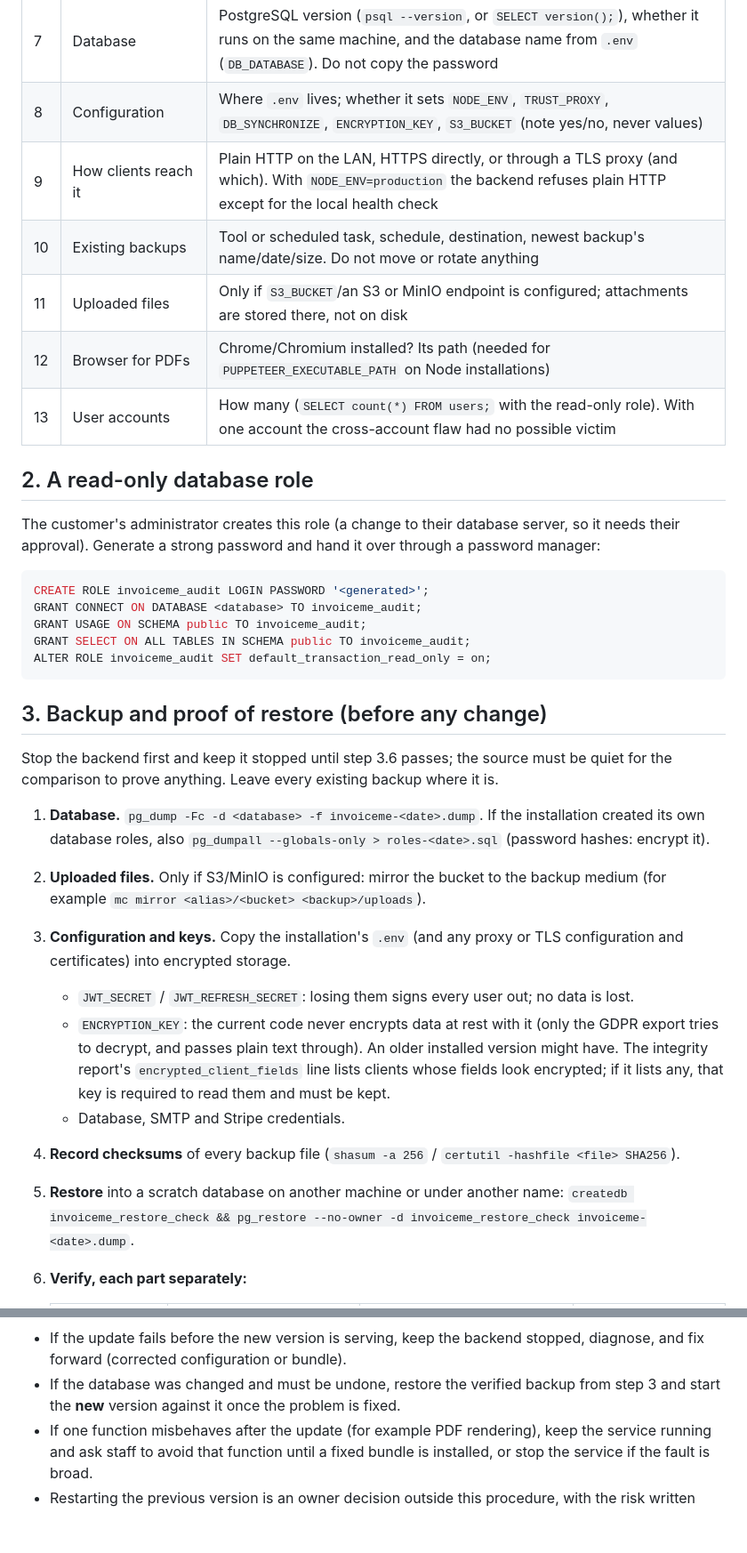
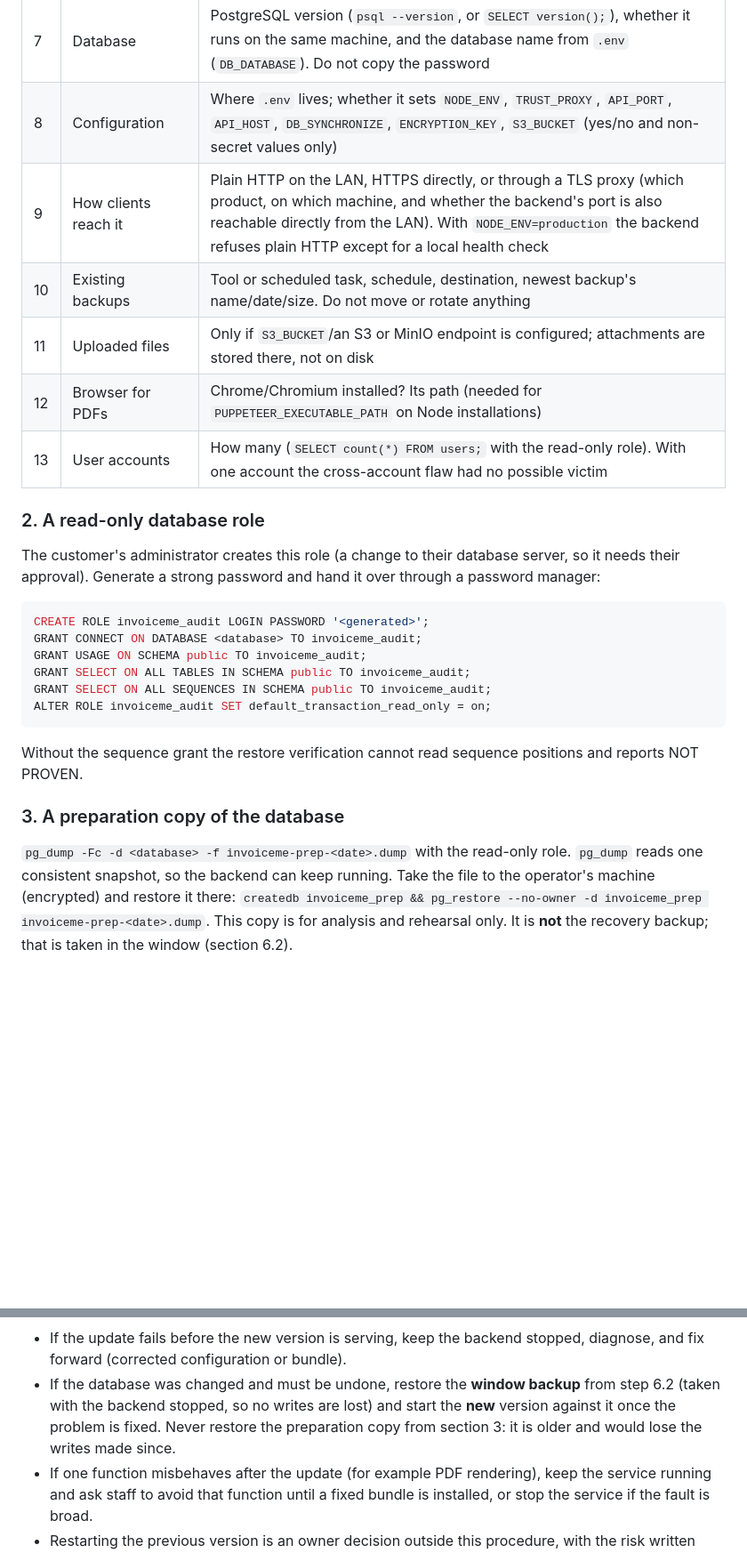
Before and after one commit to seifosmaan53/invoiceme, a Markdown page: docs/operations/customer-update.md, 2 parts joined by grey strips. Shown at 89% size. GitHub-like rendering; blank space fills up the shorter version.

````diff
--- a/docs/operations/customer-update.md
+++ b/docs/operations/customer-update.md
@@ -39,14 +49,14 @@ tell you where to look for the rest.
 | 5 | Installed version | `VERSION.txt` (update bundles), `git log -1` (checkouts), the image tag (Docker), otherwise file dates. `package.json` says `1.0.0` in every version and identifies nothing |
 | 6 | Node.js | `node --version` (the release needs Node 20) |
 | 7 | Database | PostgreSQL version (`psql --version`, or `SELECT version();`), whether it runs on the same machine, and the database name from `.env` (`DB_DATABASE`). Do not copy the password |
-| 8 | Configuration | Where `.env` lives; whether it sets `NODE_ENV`, `TRUST_PROXY`, `DB_SYNCHRONIZE`, `ENCRYPTION_KEY`, `S3_BUCKET` (note yes/no, never values) |
-| 9 | How clients reach it | Plain HTTP on the LAN, HTTPS directly, or through a TLS proxy (and which). With `NODE_ENV=production` the backend refuses plain HTTP except for the local health check |
+| 8 | Configuration | Where `.env` lives; whether it sets `NODE_ENV`, `TRUST_PROXY`, `API_PORT`, `API_HOST`, `DB_SYNCHRONIZE`, `ENCRYPTION_KEY`, `S3_BUCKET` (yes/no and non-secret values only) |
+| 9 | How clients reach it | Plain HTTP on the LAN, HTTPS directly, or through a TLS proxy (which product, on which machine, and whether the backend's port is also reachable directly from the LAN). With `NODE_ENV=production` the backend refuses plain HTTP except for a local health check |
 | 10 | Existing backups | Tool or scheduled task, schedule, destination, newest backup's name/date/size. Do not move or rotate anything |
 | 11 | Uploaded files | Only if `S3_BUCKET`/an S3 or MinIO endpoint is configured; attachments are stored there, not on disk |
 | 12 | Browser for PDFs | Chrome/Chromium installed? Its path (needed for `PUPPETEER_EXECUTABLE_PATH` on Node installations) |
 | 13 | User accounts | How many (`SELECT count(*) FROM users;` with the read-only role). With one account the cross-account flaw had no possible victim |
 
-## 2. A read-only database role
+### 2. A read-only database role
 
 The customer's administrator creates this role (a change to their database
 server, so it needs their approval). Generate a strong password and hand it
@@ -57,32 +67,19 @@ CREATE ROLE invoiceme_audit LOGIN PASSWORD '<generated>';
 GRANT CONNECT ON DATABASE <database> TO invoiceme_audit;
 GRANT USAGE ON SCHEMA public TO invoiceme_audit;
 GRANT SELECT ON ALL TABLES IN SCHEMA public TO invoiceme_audit;
+GRANT SELECT ON ALL SEQUENCES IN SCHEMA public TO invoiceme_audit;
 ALTER ROLE invoiceme_audit SET default_transaction_read_only = on;
 ```
 
-## 3. Backup and proof of restore (before any change)
+Without the sequence grant the restore verification cannot read sequence
+positions and reports NOT PROVEN.
 
-Stop the backend first and keep it stopped until step 3.6 passes; the source
-must be quiet for the comparison to prove anything. Leave every existing
-backup where it is.
+### 3. A preparation copy of the database
 
-1. **Database.** `pg_dump -Fc -d <database> -f invoiceme-<date>.dump`. If the
-   installation created its own database roles, also
-   `pg_dumpall --globals-only > roles-<date>.sql` (password hashes: encrypt it).
-2. **Uploaded files.** Only if S3/MinIO is configured: mirror the bucket to the
-   backup medium (for example `mc mirror <alias>/<bucket> <backup>/uploads`).
-3. **Configuration and keys.** Copy the installation's `.env` (and any proxy or
-   TLS configuration and certificates) into encrypted storage.
-   - `JWT_SECRET` / `JWT_REFRESH_SECRET`: losing them signs every user out; no
-     data is lost.
-   - `ENCRYPTION_KEY`: the current code never encrypts data at rest with it
-     (only the GDPR export tries to decrypt, and passes plain text through).
-     An older installed version might have. The integrity report's
-     `encrypted_client_fields` line lists clients whose fields look encrypted;
-     if it lists any, that key is required to read them and must be kept.
-   - Database, SMTP and Stripe credentials.
-4. **Record checksums** of every backup file (`shasum -a 256` / `certutil -hashfile <file> SHA256`).
-5. **Restore** into a scratch database on another machine or under another
-   name: `createdb invoiceme_restore_check && pg_restore --no-owner -d invoiceme_restore_check invoiceme-<date>.dump`.
-6. **Verify, each part separately:**
+`pg_dump -Fc -d <database> -f invoiceme-prep-<date>.dump` with the read-only
+role. `pg_dump` reads one consistent snapshot, so the backend can keep
+running. Take the file to the operator's machine (encrypted) and restore it
+there: `createdb invoiceme_prep && pg_restore --no-owner -d invoiceme_prep invoiceme-prep-<date>.dump`.
+This copy is for analysis and rehearsal only. It is **not** the recovery
+backup; that is taken in the window (section 6.2).
 
@@ -225,8 +246,10 @@ again is **not** a recovery option.
 - If the update fails before the new version is serving, keep the backend
   stopped, diagnose, and fix forward (corrected configuration or bundle).
-- If the database was changed and must be undone, restore the verified
-  backup from step 3 and start the **new** version against it once the
-  problem is fixed.
+- If the database was changed and must be undone, restore the **window
+  backup** from step 6.2 (taken with the backend stopped, so no writes are
+  lost) and start the **new** version against it once the problem is fixed.
+  Never restore the preparation copy from section 3: it is older and would
+  lose the writes made since.
 - If one function misbehaves after the update (for example PDF rendering),
   keep the service running and ask staff to avoid that function until a
   fixed bundle is installed, or stop the service if the fault is broad.
````
Also changed, not shown: other parts of docs/operations/customer-update.md (+134 -100 lines).
